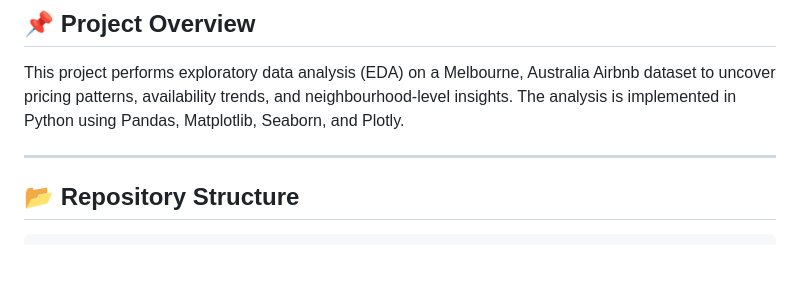
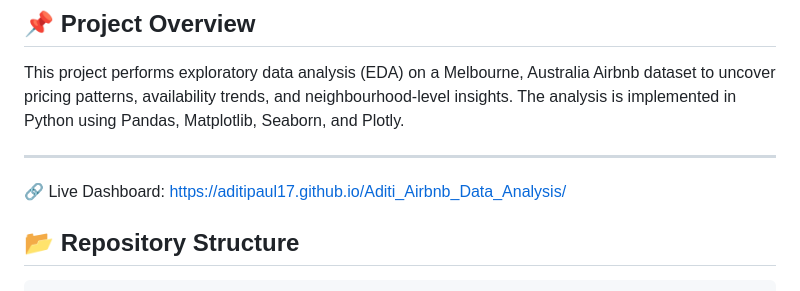
Before and after one commit to Aditipaul17/Aditi_Airbnb_Data_Analysis, a Markdown page: README.md, the part around the change. Rendered like a GitHub page; blank space fills up the shorter version.

```diff
--- a/README.md
+++ b/README.md
@@ -7,6 +7,8 @@
 This project performs exploratory data analysis (EDA) on a Melbourne, Australia Airbnb dataset to uncover pricing patterns, availability trends, and neighbourhood-level insights. The analysis is implemented in Python using Pandas, Matplotlib, Seaborn, and Plotly.
 
 ---
+🔗 Live Dashboard:
+https://aditipaul17.github.io/Aditi_Airbnb_Data_Analysis/
 
 ## 📂 Repository Structure
 
```
